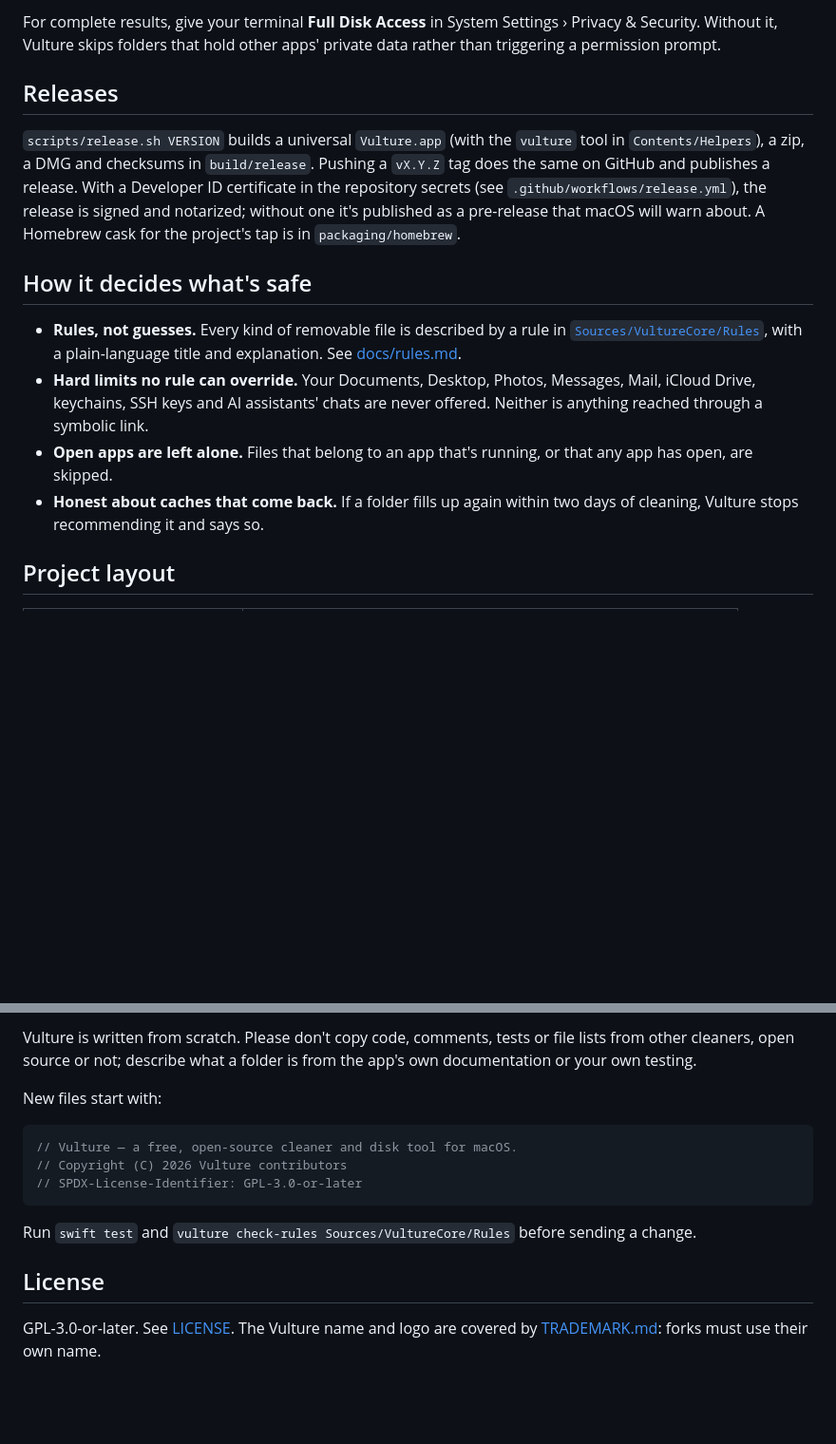
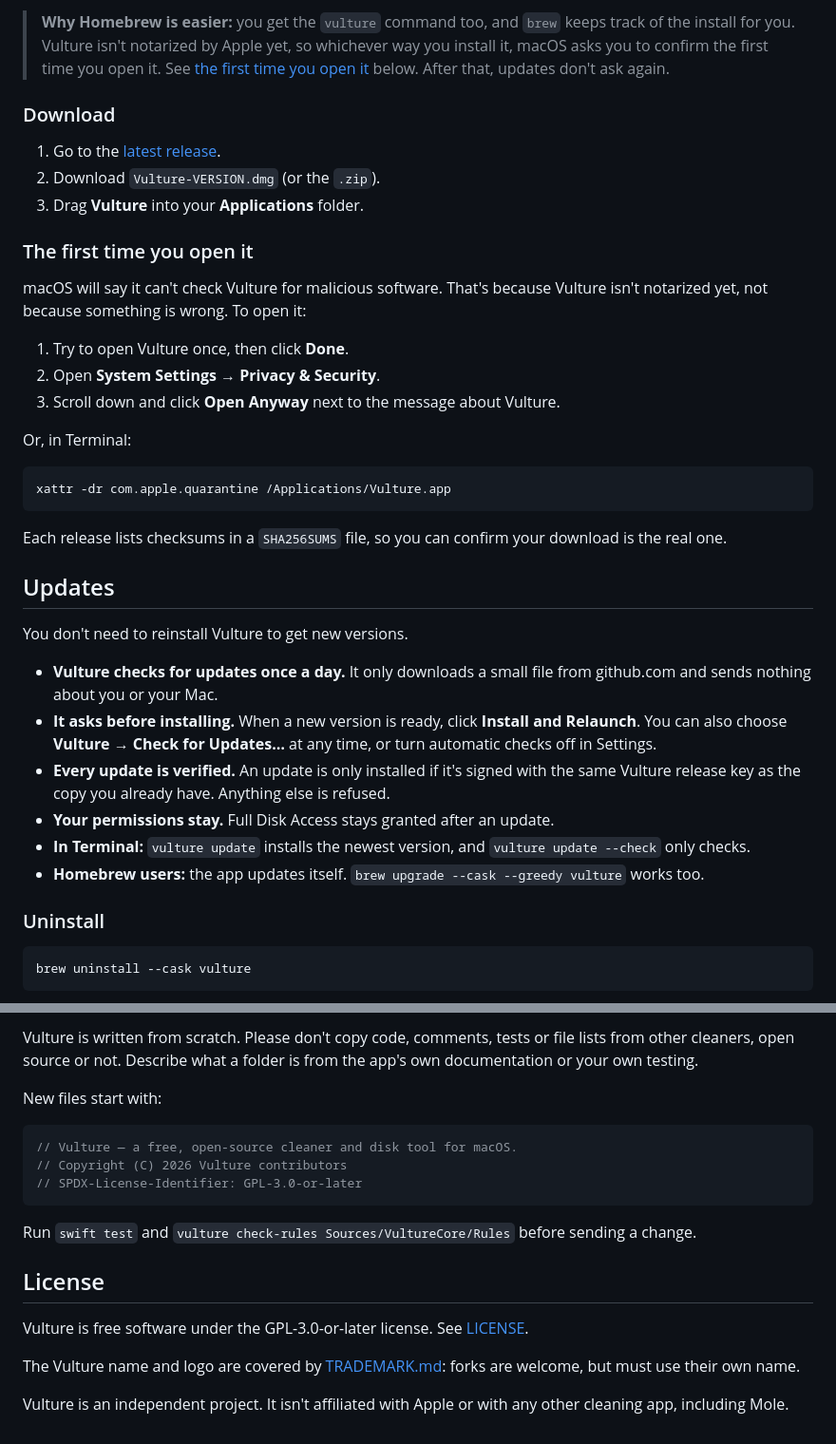
Before and after one commit to alsaadii98/vulture, a Markdown page: README.md, 2 parts joined by grey strips. Shown at 95% size. Rendered like a GitHub page; blank space fills up the shorter version.

````diff
--- a/README.md
+++ b/README.md
@@ -33,15 +56,42 @@ swift build -c release
 
-For complete results, give your terminal **Full Disk Access** in System Settings › Privacy & Security. Without it, Vulture skips folders that hold other apps' private data rather than triggering a permission prompt.
+> **Why Homebrew is easier:** you get the `vulture` command too, and `brew` keeps track of the install for you. Vulture isn't notarized by Apple yet, so whichever way you install it, macOS asks you to confirm the first time you open it. See [the first time you open it](#the-first-time-you-open-it) below. After that, updates don't ask again.
 
-## Releases
+### Download
 
-`scripts/release.sh VERSION` builds a universal `Vulture.app` (with the `vulture` tool in `Contents/Helpers`), a zip, a DMG and checksums in `build/release`. Pushing a `vX.Y.Z` tag does the same on GitHub and publishes a release. With a Developer ID certificate in the repository secrets (see `.github/workflows/release.yml`), the release is signed and notarized; without one it's published as a pre-release that macOS will warn about. A Homebrew cask for the project's tap is in `packaging/homebrew`.
+1. Go to the [latest release](https://github.com/alsaadii98/vulture/releases/latest).
+2. Download `Vulture-VERSION.dmg` (or the `.zip`).
+3. Drag **Vulture** into your **Applications** folder.
 
-## How it decides what's safe
+### The first time you open it
 
-- **Rules, not guesses.** Every kind of removable file is described by a rule in [`Sources/VultureCore/Rules`](Sources/VultureCore/Rules), with a plain-language title and explanation. See [docs/rules.md](docs/rules.md).
-- **Hard limits no rule can override.** Your Documents, Desktop, Photos, Messages, Mail, iCloud Drive, keychains, SSH keys and AI assistants' chats are never offered. Neither is anything reached through a symbolic link.
-- **Open apps are left alone.** Files that belong to an app that's running, or that any app has open, are skipped.
-- **Honest about caches that come back.** If a folder fills up again within two days of cleaning, Vulture stops recommending it and says so.
+macOS will say it can't check Vulture for malicious software. That's because Vulture isn't notarized yet, not because something is wrong. To open it:
 
-## Project layout
+1. Try to open Vulture once, then click **Done**.
+2. Open **System Settings → Privacy & Security**.
+3. Scroll down and click **Open Anyway** next to the message about Vulture.
+
+Or, in Terminal:
+
+```bash
+xattr -dr com.apple.quarantine /Applications/Vulture.app
+```
+
+Each release lists checksums in a `SHA256SUMS` file, so you can confirm your download is the real one.
+
+## Updates
+
+You don't need to reinstall Vulture to get new versions.
+
+- **Vulture checks for updates once a day.** It only downloads a small file from github.com and sends nothing about you or your Mac.
+- **It asks before installing.** When a new version is ready, click **Install and Relaunch**. You can also choose **Vulture → Check for Updates…** at any time, or turn automatic checks off in Settings.
+- **Every update is verified.** An update is only installed if it's signed with the same Vulture release key as the copy you already have. Anything else is refused.
+- **Your permissions stay.** Full Disk Access stays granted after an update.
+- **In Terminal:** `vulture update` installs the newest version, and `vulture update --check` only checks.
+- **Homebrew users:** the app updates itself. `brew upgrade --cask --greedy vulture` works too.
+
+### Uninstall
+
+```bash
+brew uninstall --cask vulture
+```
+
@@ -57,5 +156,5 @@ For complete results, give your terminal **Full Disk Access** in System Settings
 
-Vulture is written from scratch. Please don't copy code, comments, tests or file lists from other cleaners, open source or not; describe what a folder is from the app's own documentation or your own testing.
+Vulture is written from scratch. Please don't copy code, comments, tests or file lists from other cleaners, open source or not. Describe what a folder is from the app's own documentation or your own testing.
 
 New files start with:
 
@@ -69,4 +168,8 @@ Run `swift test` and `vulture check-rules Sources/VultureCore/Rules` before send
 
 ## License
 
-GPL-3.0-or-later. See [LICENSE](LICENSE). The Vulture name and logo are covered by [TRADEMARK.md](TRADEMARK.md): forks must use their own name.
+Vulture is free software under the GPL-3.0-or-later license. See [LICENSE](LICENSE).
+
+The Vulture name and logo are covered by [TRADEMARK.md](TRADEMARK.md): forks are welcome, but must use their own name.
+
+Vulture is an independent project. It isn't affiliated with Apple or with any other cleaning app, including Mole.
````
Also changed, not shown: other parts of README.md (+98 -26 lines), Assets/banner-dark.png (added), Assets/banner-light.png (added), 10 other files.
